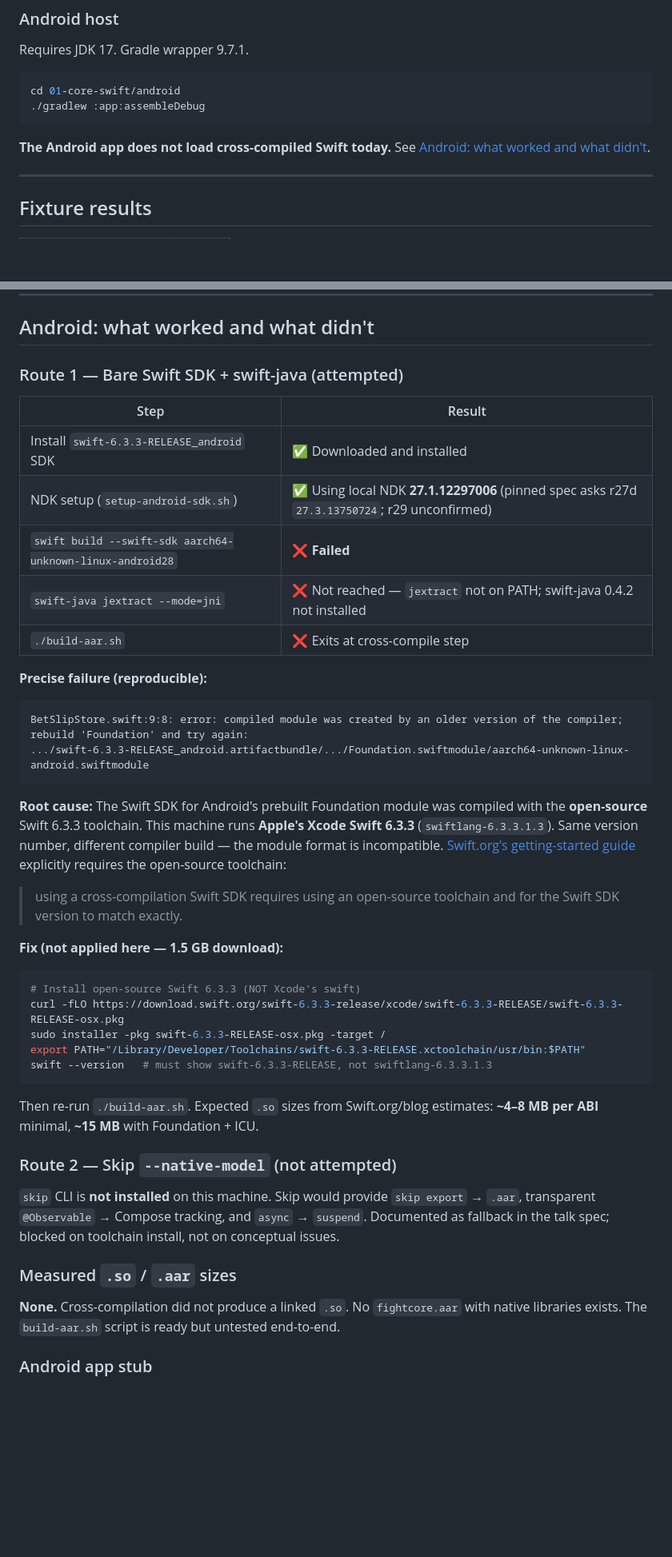
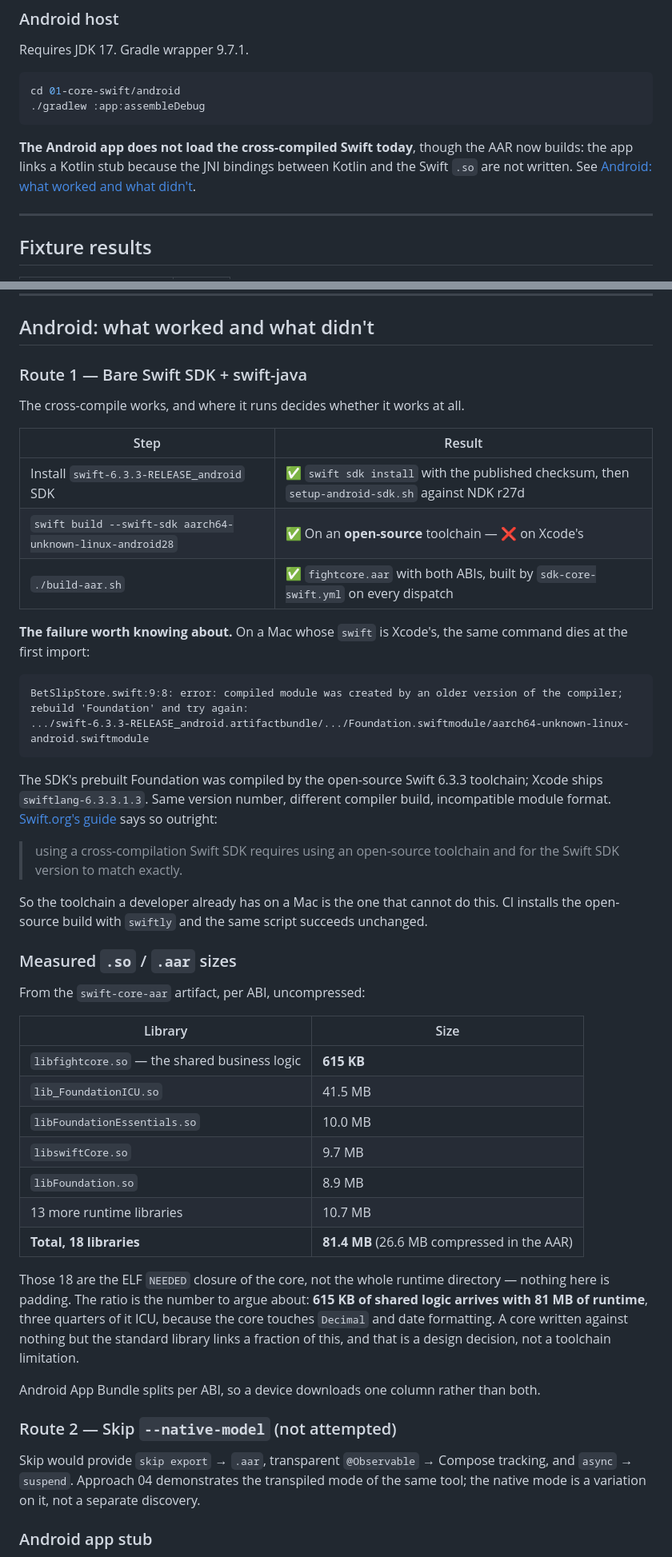
Before and after one commit to daniboybye/fightdeck, a Markdown page: 01-core-swift/README.md, 2 parts joined by grey strips. Shown at 80% size. Rendered like a GitHub page; blank space fills up the shorter version.

Commit message:
docs(core-swift): Record that the Android cross-compile works
CI builds the AAR on every dispatch now, so the README's account of a failed
cross-compile was describing a Mac with Xcode's toolchain rather than the
approach. The measured sizes replace the estimates: 615 KB of shared logic
against 81 MB of runtime, three quarters of it ICU.

Co-authored-by: Cursor <cursoragent@cursor.com>

````diff
--- a/01-core-swift/README.md
+++ b/01-core-swift/README.md
@@ -46,7 +46,7 @@ cd 01-core-swift/android
 ./gradlew :app:assembleDebug
 ```
 
-**The Android app does not load cross-compiled Swift today.** See [Android: what worked and what didn't](#android-what-worked-and-what-didnt).
+**The Android app does not load the cross-compiled Swift today**, though the AAR now builds: the app links a Kotlin stub because the JNI bindings between Kotlin and the Swift `.so` are not written. See [Android: what worked and what didn't](#android-what-worked-and-what-didnt).
 
 ---
 
@@ -84,17 +84,17 @@ Built with Apple Swift 6.3.3 / Xcode 26.6 for `arm64-apple-ios`, `arm64-apple-io
 
 ## Android: what worked and what didn't
 
-### Route 1 — Bare Swift SDK + swift-java (attempted)
+### Route 1 — Bare Swift SDK + swift-java
+
+The cross-compile works, and where it runs decides whether it works at all.
 
 | Step | Result |
 | --- | --- |
-| Install `swift-6.3.3-RELEASE_android` SDK | ✅ Downloaded and installed |
-| NDK setup (`setup-android-sdk.sh`) | ✅ Using local NDK **27.1.12297006** (pinned spec asks r27d `27.3.13750724`; r29 unconfirmed) |
-| `swift build --swift-sdk aarch64-unknown-linux-android28` | ❌ **Failed** |
-| `swift-java jextract --mode=jni` | ❌ Not reached — `jextract` not on PATH; swift-java 0.4.2 not installed |
-| `./build-aar.sh` | ❌ Exits at cross-compile step |
+| Install `swift-6.3.3-RELEASE_android` SDK | ✅ `swift sdk install` with the published checksum, then `setup-android-sdk.sh` against NDK r27d |
+| `swift build --swift-sdk aarch64-unknown-linux-android28` | ✅ On an **open-source** toolchain — ❌ on Xcode's |
+| `./build-aar.sh` | ✅ `fightcore.aar` with both ABIs, built by `sdk-core-swift.yml` on every dispatch |
 
-**Precise failure (reproducible):**
+**The failure worth knowing about.** On a Mac whose `swift` is Xcode's, the same command dies at the first import:
 
 ```
 BetSlipStore.swift:9:8: error: compiled module was created by an older version of the compiler;
@@ -102,29 +102,33 @@ rebuild 'Foundation' and try again:
 .../swift-6.3.3-RELEASE_android.artifactbundle/.../Foundation.swiftmodule/aarch64-unknown-linux-android.swiftmodule
 ```
 
-**Root cause:** The Swift SDK for Android's prebuilt Foundation module was compiled with the **open-source** Swift 6.3.3 toolchain. This machine runs **Apple's Xcode Swift 6.3.3** (`swiftlang-6.3.3.1.3`). Same version number, different compiler build — the module format is incompatible. [Swift.org's getting-started guide](https://www.swift.org/documentation/articles/swift-sdk-for-android-getting-started.html) explicitly requires the open-source toolchain:
+The SDK's prebuilt Foundation was compiled by the open-source Swift 6.3.3 toolchain; Xcode ships `swiftlang-6.3.3.1.3`. Same version number, different compiler build, incompatible module format. [Swift.org's guide](https://www.swift.org/documentation/articles/swift-sdk-for-android-getting-started.html) says so outright:
 
 > using a cross-compilation Swift SDK requires using an open-source toolchain and for the Swift SDK version to match exactly.
 
-**Fix (not applied here — 1.5 GB download):**
+So the toolchain a developer already has on a Mac is the one that cannot do this. CI installs the open-source build with `swiftly` and the same script succeeds unchanged.
 
-```bash
-# Install open-source Swift 6.3.3 (NOT Xcode's swift)
-curl -fLO https://download.swift.org/swift-6.3.3-release/xcode/swift-6.3.3-RELEASE/swift-6.3.3-RELEASE-osx.pkg
-sudo installer -pkg swift-6.3.3-RELEASE-osx.pkg -target /
-export PATH="/Library/Developer/Toolchains/swift-6.3.3-RELEASE.xctoolchain/usr/bin:$PATH"
-swift --version   # must show swift-6.3.3-RELEASE, not swiftlang-6.3.3.1.3
-```
+### Measured `.so` / `.aar` sizes
 
-Then re-run `./build-aar.sh`. Expected `.so` sizes from Swift.org/blog estimates: **~4–8 MB per ABI** minimal, **~15 MB** with Foundation + ICU.
+From the `swift-core-aar` artifact, per ABI, uncompressed:
+
+| Library | Size |
+| --- | --- |
+| `libfightcore.so` — the shared business logic | **615 KB** |
+| `lib_FoundationICU.so` | 41.5 MB |
+| `libFoundationEssentials.so` | 10.0 MB |
+| `libswiftCore.so` | 9.7 MB |
+| `libFoundation.so` | 8.9 MB |
+| 13 more runtime libraries | 10.7 MB |
+| **Total, 18 libraries** | **81.4 MB** (26.6 MB compressed in the AAR) |
+
+Those 18 are the ELF `NEEDED` closure of the core, not the whole runtime directory — nothing here is padding. The ratio is the number to argue about: **615 KB of shared logic arrives with 81 MB of runtime**, three quarters of it ICU, because the core touches `Decimal` and date formatting. A core written against nothing but the standard library links a fraction of this, and that is a design decision, not a toolchain limitation.
+
+Android App Bundle splits per ABI, so a device downloads one column rather than both.
 
 ### Route 2 — Skip `--native-model` (not attempted)
 
-`skip` CLI is **not installed** on this machine. Skip would provide `skip export` → `.aar`, transparent `@Observable` → Compose tracking, and `async` → `suspend`. Documented as fallback in the talk spec; blocked on toolchain install, not on conceptual issues.
-
-### Measured `.so` / `.aar` sizes
-
-**None.** Cross-compilation did not produce a linked `.so`. No `fightcore.aar` with native libraries exists. The `build-aar.sh` script is ready but untested end-to-end.
+Skip would provide `skip export` → `.aar`, transparent `@Observable` → Compose tracking, and `async` → `suspend`. Approach 04 demonstrates the transpiled mode of the same tool; the native mode is a variation on it, not a separate discovery.
 
 ### Android app stub
 
````
